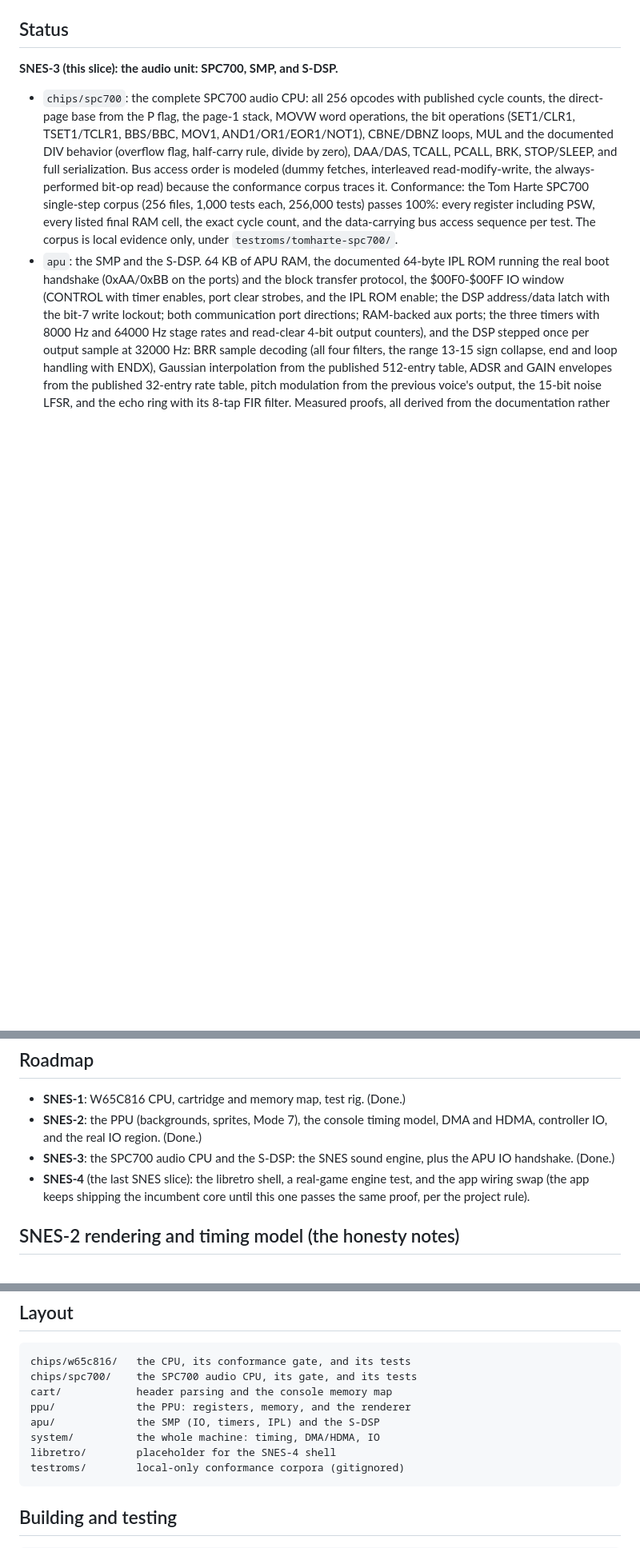
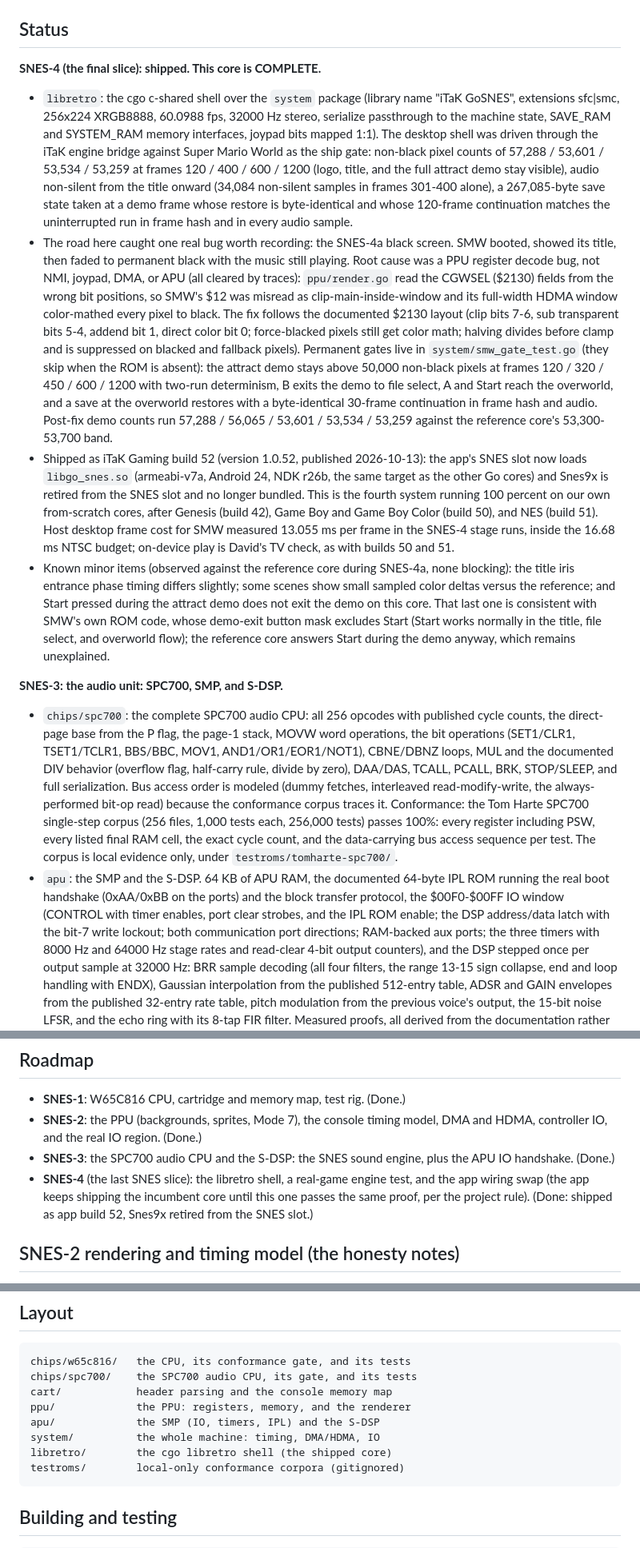
Before and after one commit to David2024patton/itak-gaming, a Markdown page: cores/go-snes/README.md, 3 parts joined by grey strips. Shown at 80% size. GitHub-like rendering; blank space fills up the shorter version.

Commit message:
SNES core COMPLETE: shipped as app build 52, Snes9x retired from the SNES slot

````diff
--- a/cores/go-snes/README.md
+++ b/cores/go-snes/README.md
@@ -10,7 +10,74 @@ dependencies.
 
 ## Status
 
-**SNES-3 (this slice): the audio unit: SPC700, SMP, and
+**SNES-4 (the final slice): shipped. This core is
+COMPLETE.**
+
+- `libretro`: the cgo c-shared shell over the `system`
+  package (library name "iTaK GoSNES", extensions
+  sfc|smc, 256x224 XRGB8888, 60.0988 fps, 32000 Hz
+  stereo, serialize passthrough to the machine state,
+  SAVE_RAM and SYSTEM_RAM memory interfaces, joypad
+  bits mapped 1:1). The desktop shell was driven through
+  the iTaK engine bridge against Super Mario World as
+  the ship gate: non-black pixel counts of 57,288 /
+  53,601 / 53,534 / 53,259 at frames 120 / 400 / 600 /
+  1200 (logo, title, and the full attract demo stay
+  visible), audio non-silent from the title onward
+  (34,084 non-silent samples in frames 301-400 alone),
+  a 267,085-byte save state taken at a demo frame whose
+  restore is byte-identical and whose 120-frame
+  continuation matches the uninterrupted run in frame
+  hash and in every audio sample.
+- The road here caught one real bug worth recording:
+  the SNES-4a black screen. SMW booted, showed its
+  title, then faded to permanent black with the music
+  still playing. Root cause was a PPU register decode
+  bug, not NMI, joypad, DMA, or APU (all cleared by
+  traces): `ppu/render.go` read the CGWSEL ($2130)
+  fields from the wrong bit positions, so SMW's $12
+  was misread as clip-main-inside-window and its
+  full-width HDMA window color-mathed every pixel to
+  black. The fix follows the documented $2130 layout
+  (clip bits 7-6, sub transparent bits 5-4, addend
+  bit 1, direct color bit 0; force-blacked pixels still
+  get color math; halving divides before clamp and is
+  suppressed on blacked and fallback pixels).
+  Permanent gates live in `system/smw_gate_test.go`
+  (they skip when the ROM is absent): the attract demo
+  stays above 50,000 non-black pixels at frames 120 /
+  320 / 450 / 600 / 1200 with two-run determinism, B
+  exits the demo to file select, A and Start reach the
+  overworld, and a save at the overworld restores with
+  a byte-identical 30-frame continuation in frame hash
+  and audio. Post-fix demo counts run 57,288 / 56,065 /
+  53,601 / 53,534 / 53,259 against the reference core's
+  53,300-53,700 band.
+- Shipped as iTaK Gaming build 52 (version 1.0.52,
+  published 2026-10-13): the app's SNES slot now loads
+  `libgo_snes.so` (armeabi-v7a, Android 24, NDK r26b,
+  the same target as the other Go cores) and Snes9x is
+  retired from the SNES slot and no longer bundled.
+  This is the fourth system running 100 percent on our
+  own from-scratch cores, after Genesis (build 42),
+  Game Boy and Game Boy Color (build 50), and NES
+  (build 51). Host desktop frame cost for SMW measured
+  13.055 ms per frame in the SNES-4 stage runs, inside
+  the 16.68 ms NTSC budget; on-device play is David's
+  TV check, as with builds 50 and 51.
+- Known minor items (observed against the reference
+  core during SNES-4a, none blocking): the title iris
+  entrance phase timing differs slightly; some scenes
+  show small sampled color deltas versus the reference;
+  and Start pressed during the attract demo does not
+  exit the demo on this core. That last one is
+  consistent with SMW's own ROM code, whose demo-exit
+  button mask excludes Start (Start works normally in
+  the title, file select, and overworld flow); the
+  reference core answers Start during the demo anyway,
+  which remains unexplained.
+
+**SNES-3: the audio unit: SPC700, SMP, and
 S-DSP.**
 
 - `chips/spc700`: the complete SPC700 audio CPU: all 256
@@ -189,7 +256,8 @@ S-DSP.**
 - **SNES-4** (the last SNES slice): the libretro shell, a
   real-game engine test, and the app wiring swap (the app keeps
   shipping the incumbent core until this one passes the same
-  proof, per the project rule).
+  proof, per the project rule). (Done: shipped as app
+  build 52, Snes9x retired from the SNES slot.)
 
 ## SNES-2 rendering and timing model (the honesty notes)
 
@@ -394,7 +462,7 @@ cart/            header parsing and the console memory map
 ppu/             the PPU: registers, memory, and the renderer
 apu/             the SMP (IO, timers, IPL) and the S-DSP
 system/          the whole machine: timing, DMA/HDMA, IO
-libretro/        placeholder for the SNES-4 shell
+libretro/        the cgo libretro shell (the shipped core)
 testroms/        local-only conformance corpora (gitignored)
 ```
 
````
